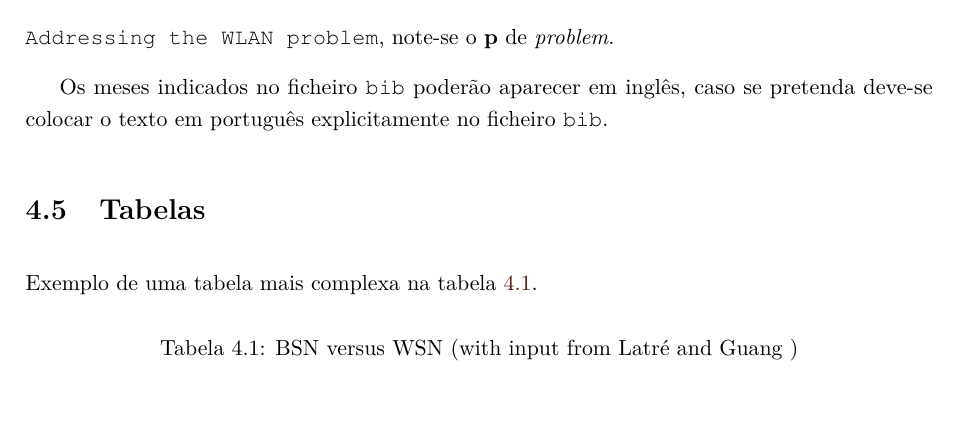
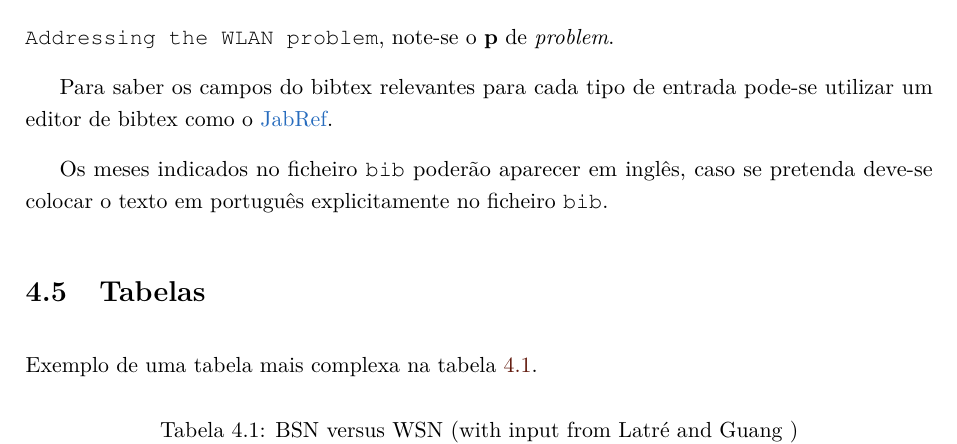
Before and after one commit to DarkPanth3r/ThesisLatexTemplateDCCFCUP, a LaTeX thesis (thesis.tex, which reads chap-development.tex): part of page 29 of 37, cut so that both start at the same text, the shorter picture padded with empty space. Compiled offline with pdfLaTeX.

Commit message:
jabref ref

```diff
--- a/chap-development.tex
+++ b/chap-development.tex
@@ -52,6 +52,8 @@ Algumas referências para se ver a ordenação~\cite{yaacoub2012} (estão ordena
 Temos aqui o Clausen~\cite{Clausen2003}. E para ver várias~\cite{yaacoub2012, etsitr102732, strunk2007elements}.
 
 No ficheiro bib de referências deve-se colocar entre \{\} o que se quiser manter com maiúsculas no título. Exemplo: \texttt{title = \{Addressing the \{WLAN\} Problem\}} resulta em \texttt{Addressing the WLAN problem}, note-se o \textbf{p} de \emph{problem}.
+
+Para saber os campos do bibtex relevantes para cada tipo de entrada pode-se utilizar um editor de bibtex como o \href{http://www.jabref.org}{JabRef}.
 
 Os meses indicados no ficheiro \texttt{bib} poderão aparecer em inglês, caso se pretenda deve-se colocar o texto em português explicitamente no ficheiro \texttt{bib}.
 
```
